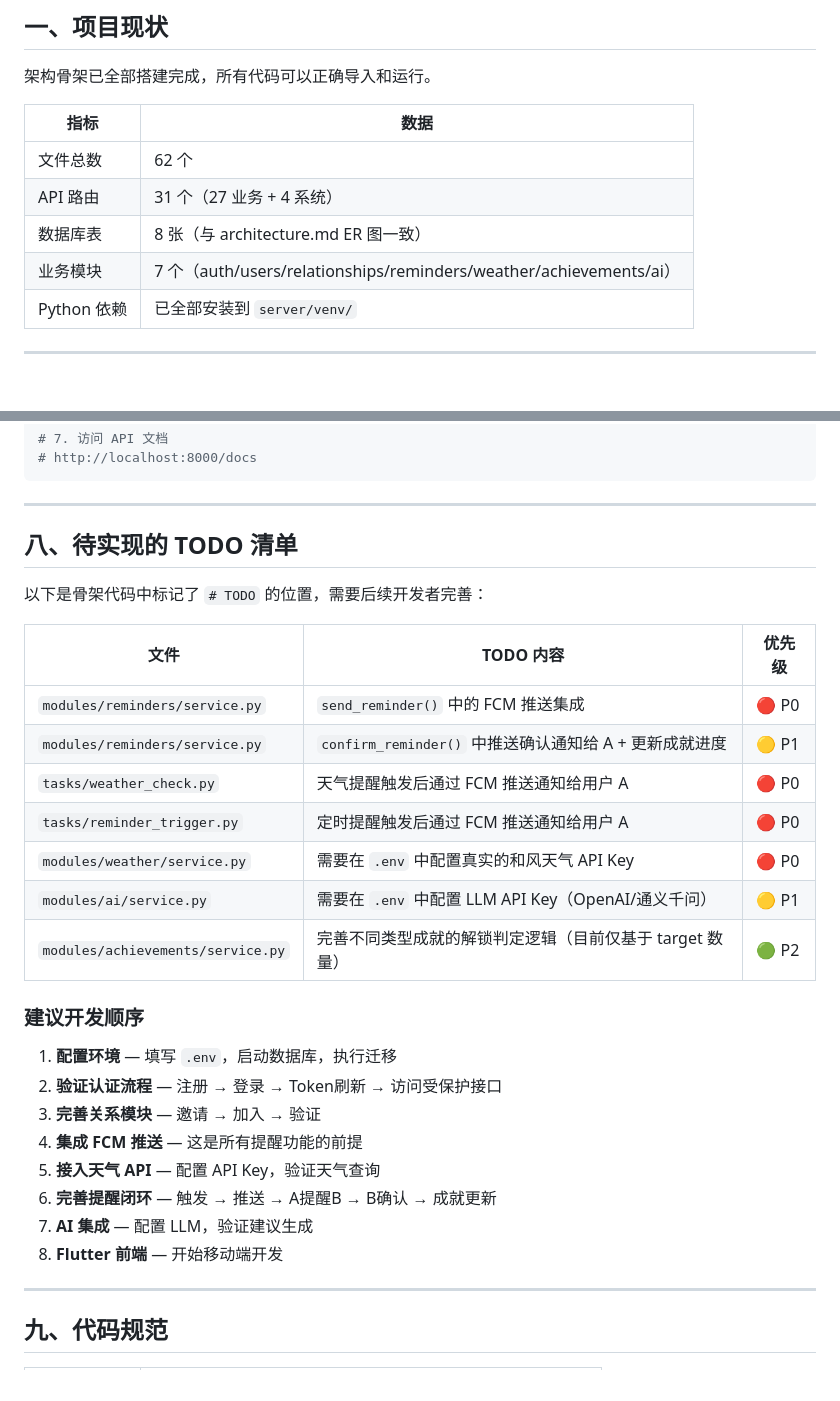
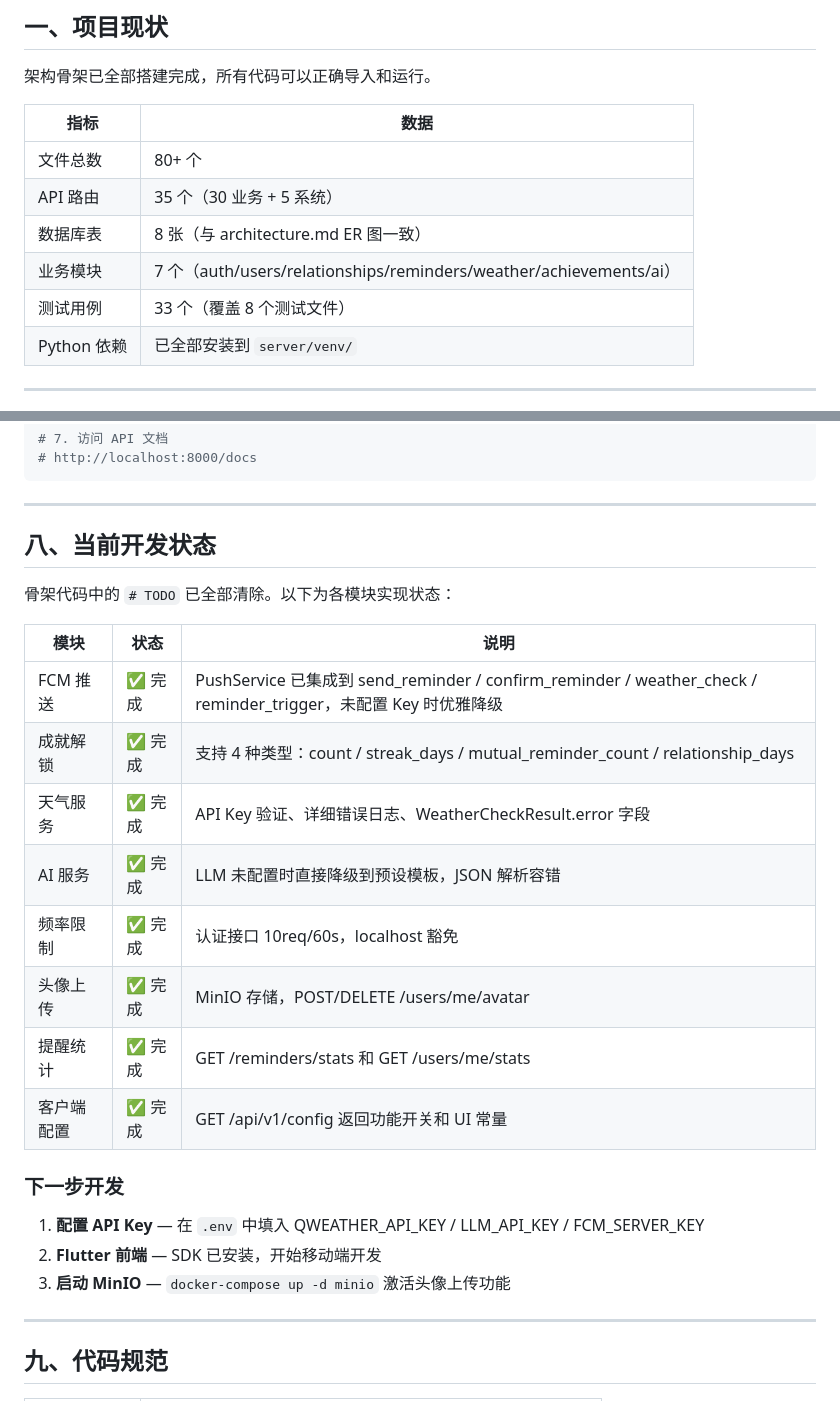
Before and after one commit to ghostLLC/TaWorld, a Markdown page: docs/developer_guide.md, 2 parts joined by grey strips. Rendered like a GitHub page; blank space fills up the shorter version.

```diff
--- a/docs/developer_guide.md
+++ b/docs/developer_guide.md
@@ -11,10 +11,11 @@
 
 | 指标 | 数据 |
 |------|------|
-| 文件总数 | 62 个 |
-| API 路由 | 31 个（27 业务 + 4 系统） |
+| 文件总数 | 80+ 个 |
+| API 路由 | 35 个（30 业务 + 5 系统） |
 | 数据库表 | 8 张（与 architecture.md ER 图一致） |
 | 业务模块 | 7 个（auth/users/relationships/reminders/weather/achievements/ai） |
+| 测试用例 | 33 个（覆盖 8 个测试文件） |
 | Python 依赖 | 已全部安装到 `server/venv/` |
 
 ---
@@ -314,30 +315,26 @@ uvicorn app.main:app --reload --host 0.0.0.0 --port 8000
 
 ---
 
-## 八、待实现的 TODO 清单
+## 八、当前开发状态
 
-以下是骨架代码中标记了 `# TODO` 的位置，需要后续开发者完善：
+骨架代码中的 `# TODO` 已全部清除。以下为各模块实现状态：
 
-| 文件 | TODO 内容 | 优先级 |
-|------|----------|--------|
-| `modules/reminders/service.py` | `send_reminder()` 中的 FCM 推送集成 | 🔴 P0 |
-| `modules/reminders/service.py` | `confirm_reminder()` 中推送确认通知给 A + 更新成就进度 | 🟡 P1 |
-| `tasks/weather_check.py` | 天气提醒触发后通过 FCM 推送通知给用户 A | 🔴 P0 |
-| `tasks/reminder_trigger.py` | 定时提醒触发后通过 FCM 推送通知给用户 A | 🔴 P0 |
-| `modules/weather/service.py` | 需要在 `.env` 中配置真实的和风天气 API Key | 🔴 P0 |
-| `modules/ai/service.py` | 需要在 `.env` 中配置 LLM API Key（OpenAI/通义千问） | 🟡 P1 |
-| `modules/achievements/service.py` | 完善不同类型成就的解锁判定逻辑（目前仅基于 target 数量） | 🟢 P2 |
+| 模块 | 状态 | 说明 |
+|------|------|------|
+| FCM 推送 | ✅ 完成 | PushService 已集成到 send_reminder / confirm_reminder / weather_check / reminder_trigger，未配置 Key 时优雅降级 |
+| 成就解锁 | ✅ 完成 | 支持 4 种类型：count / streak_days / mutual_reminder_count / relationship_days |
+| 天气服务 | ✅ 完成 | API Key 验证、详细错误日志、WeatherCheckResult.error 字段 |
+| AI 服务 | ✅ 完成 | LLM 未配置时直接降级到预设模板，JSON 解析容错 |
+| 频率限制 | ✅ 完成 | 认证接口 10req/60s，localhost 豁免 |
+| 头像上传 | ✅ 完成 | MinIO 存储，POST/DELETE /users/me/avatar |
+| 提醒统计 | ✅ 完成 | GET /reminders/stats 和 GET /users/me/stats |
+| 客户端配置 | ✅ 完成 | GET /api/v1/config 返回功能开关和 UI 常量 |
 
-### 建议开发顺序
+### 下一步开发
 
-1. **配置环境** — 填写 `.env`，启动数据库，执行迁移
-2. **验证认证流程** — 注册 → 登录 → Token刷新 → 访问受保护接口
-3. **完善关系模块** — 邀请 → 加入 → 验证
-4. **集成 FCM 推送** — 这是所有提醒功能的前提
-5. **接入天气 API** — 配置 API Key，验证天气查询
-6. **完善提醒闭环** — 触发 → 推送 → A提醒B → B确认 → 成就更新
-7. **AI 集成** — 配置 LLM，验证建议生成
-8. **Flutter 前端** — 开始移动端开发
+1. **配置 API Key** — 在 `.env` 中填入 QWEATHER_API_KEY / LLM_API_KEY / FCM_SERVER_KEY
+2. **Flutter 前端** — SDK 已安装，开始移动端开发
+3. **启动 MinIO** — `docker-compose up -d minio` 激活头像上传功能
 
 ---
 
```
Also changed, not shown: README.md (+33 -18 lines).
